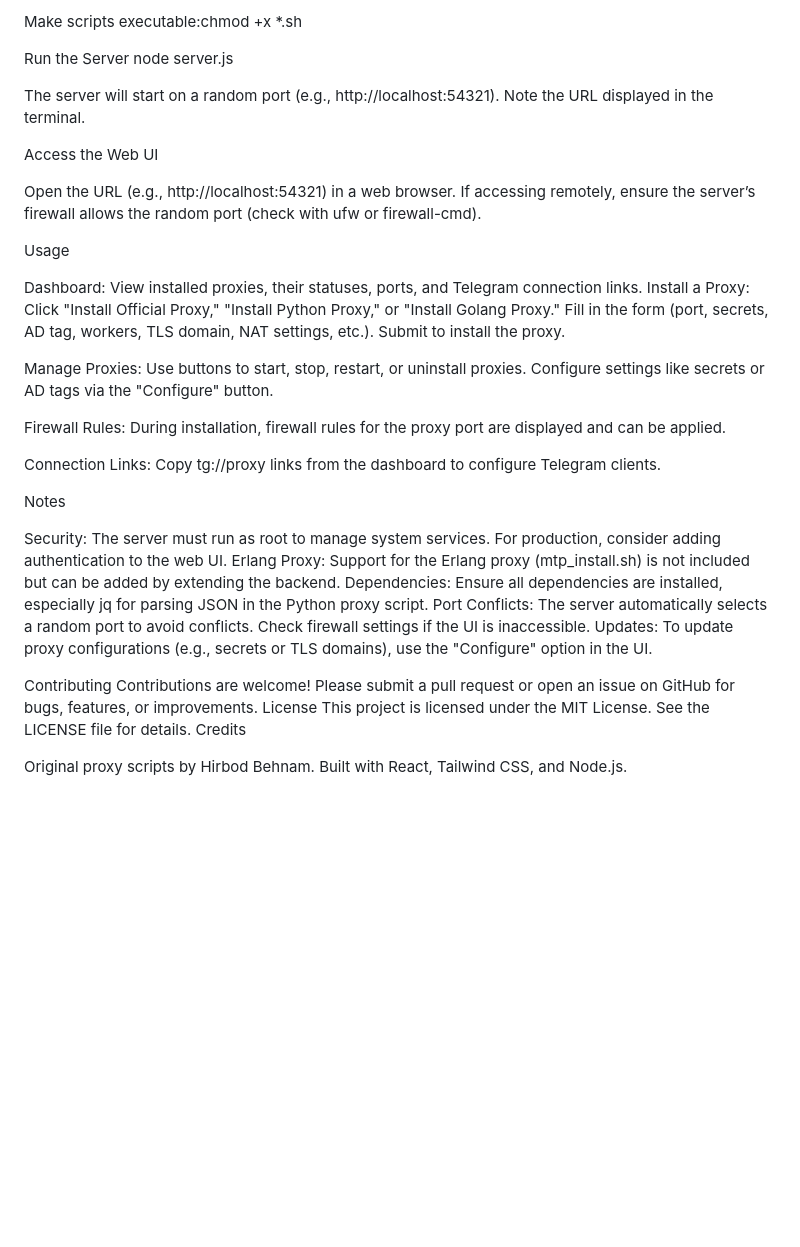
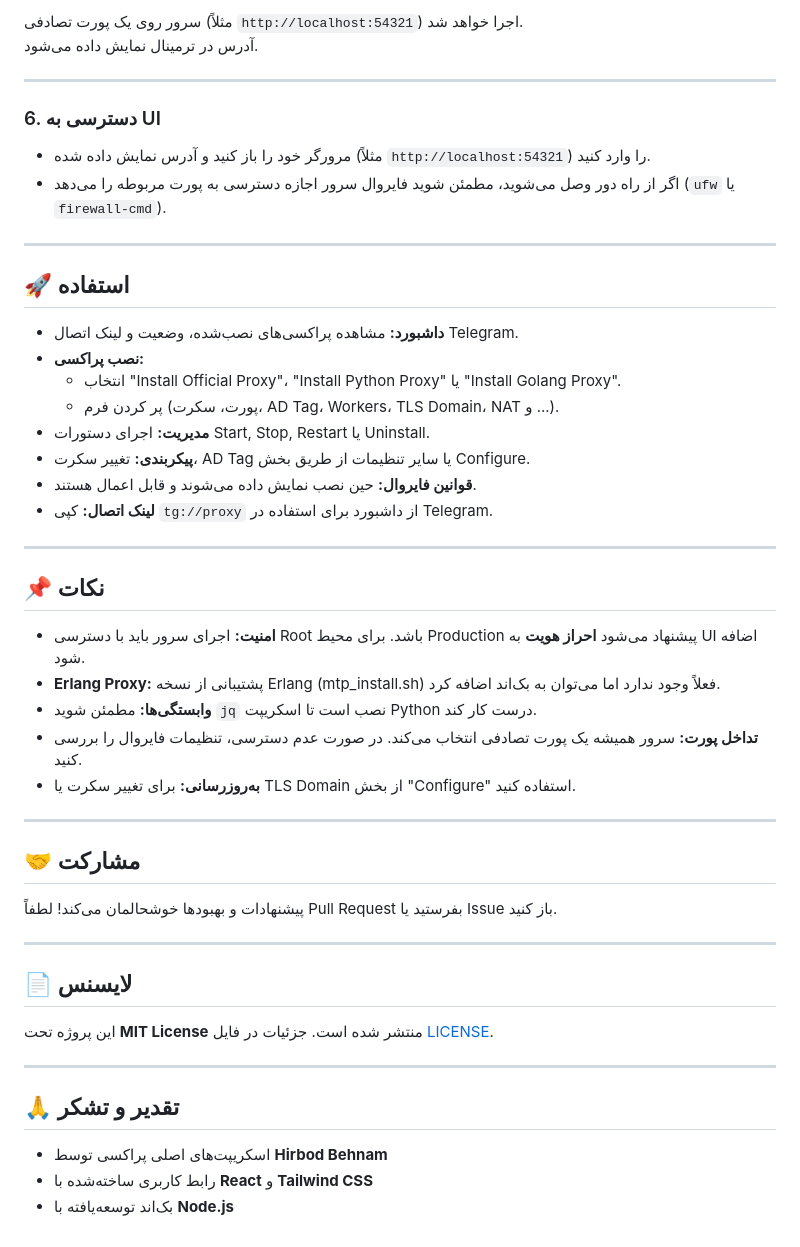
Before and after one commit to Hamedunn/MTProtoU, a Markdown page: README.md, the part around the change printed below. Drawn GitHub-style; blank space fills up the shorter version.

```diff
--- a/README.md
+++ b/README.md
@@ -59,60 +86,52 @@ mv index.html public/
 
-Make scripts executable:chmod +x *.sh
+سرور روی یک پورت تصادفی (مثلاً `http://localhost:54321`) اجرا خواهد شد.
+آدرس در ترمینال نمایش داده می‌شود.
 
+---
 
+### 6. دسترسی به UI
+- مرورگر خود را باز کنید و آدرس نمایش داده شده (مثلاً `http://localhost:54321`) را وارد کنید.
+- اگر از راه دور وصل می‌شوید، مطمئن شوید فایروال سرور اجازه دسترسی به پورت مربوطه را می‌دهد (`ufw` یا `firewall-cmd`).
 
+---
 
-Run the Server
-node server.js
+## 🚀 استفاده
 
+- **داشبورد:** مشاهده پراکسی‌های نصب‌شده، وضعیت و لینک اتصال Telegram.
+- **نصب پراکسی:**
+  - انتخاب "Install Official Proxy"، "Install Python Proxy" یا "Install Golang Proxy".
+  - پر کردن فرم (پورت، سکرت، AD Tag، Workers، TLS Domain، NAT و ...).
+- **مدیریت:** اجرای دستورات Start, Stop, Restart یا Uninstall.
+- **پیکربندی:** تغییر سکرت، AD Tag یا سایر تنظیمات از طریق بخش Configure.
+- **قوانین فایروال:** حین نصب نمایش داده می‌شوند و قابل اعمال هستند.
+- **لینک اتصال:** کپی `tg://proxy` از داشبورد برای استفاده در Telegram.
 
-The server will start on a random port (e.g., http://localhost:54321).
-Note the URL displayed in the terminal.
+---
 
+## 📌 نکات
 
-Access the Web UI
+- **امنیت:** اجرای سرور باید با دسترسی Root باشد. برای محیط Production پیشنهاد می‌شود **احراز هویت** به UI اضافه شود.
+- **Erlang Proxy:** پشتیبانی از نسخه Erlang (mtp_install.sh) فعلاً وجود ندارد اما می‌توان به بک‌اند اضافه کرد.
+- **وابستگی‌ها:** مطمئن شوید `jq` نصب است تا اسکریپت Python درست کار کند.
+- **تداخل پورت:** سرور همیشه یک پورت تصادفی انتخاب می‌کند. در صورت عدم دسترسی، تنظیمات فایروال را بررسی کنید.
+- **به‌روزرسانی:** برای تغییر سکرت یا TLS Domain از بخش "Configure" استفاده کنید.
 
-Open the URL (e.g., http://localhost:54321) in a web browser.
-If accessing remotely, ensure the server’s firewall allows the random port (check with ufw or firewall-cmd).
+---
 
+## 🤝 مشارکت
 
+پیشنهادات و بهبودها خوشحالمان می‌کند! لطفاً Pull Request بفرستید یا Issue باز کنید.
 
-Usage
+---
 
-Dashboard: View installed proxies, their statuses, ports, and Telegram connection links.
-Install a Proxy:
-Click "Install Official Proxy," "Install Python Proxy," or "Install Golang Proxy."
-Fill in the form (port, secrets, AD tag, workers, TLS domain, NAT settings, etc.).
-Submit to install the proxy.
+## 📄 لایسنس
 
+این پروژه تحت **MIT License** منتشر شده است. جزئیات در فایل [LICENSE](LICENSE).
 
-Manage Proxies:
-Use buttons to start, stop, restart, or uninstall proxies.
-Configure settings like secrets or AD tags via the "Configure" button.
+---
 
+## 🙏 تقدیر و تشکر
 
-Firewall Rules:
-During installation, firewall rules for the proxy port are displayed and can be applied.
-
-
-Connection Links:
-Copy tg://proxy links from the dashboard to configure Telegram clients.
-
-
-
-Notes
-
-Security: The server must run as root to manage system services. For production, consider adding authentication to the web UI.
-Erlang Proxy: Support for the Erlang proxy (mtp_install.sh) is not included but can be added by extending the backend.
-Dependencies: Ensure all dependencies are installed, especially jq for parsing JSON in the Python proxy script.
-Port Conflicts: The server automatically selects a random port to avoid conflicts. Check firewall settings if the UI is inaccessible.
-Updates: To update proxy configurations (e.g., secrets or TLS domains), use the "Configure" option in the UI.
-
-Contributing
-Contributions are welcome! Please submit a pull request or open an issue on GitHub for bugs, features, or improvements.
-License
-This project is licensed under the MIT License. See the LICENSE file for details.
-Credits
-
-Original proxy scripts by Hirbod Behnam.
-Built with React, Tailwind CSS, and Node.js.
+- اسکریپت‌های اصلی پراکسی توسط **Hirbod Behnam**
+- رابط کاربری ساخته‌شده با **React** و **Tailwind CSS**
+- بک‌اند توسعه‌یافته با **Node.js**
```
Also changed, not shown: other parts of README.md (+64 -37 lines).
